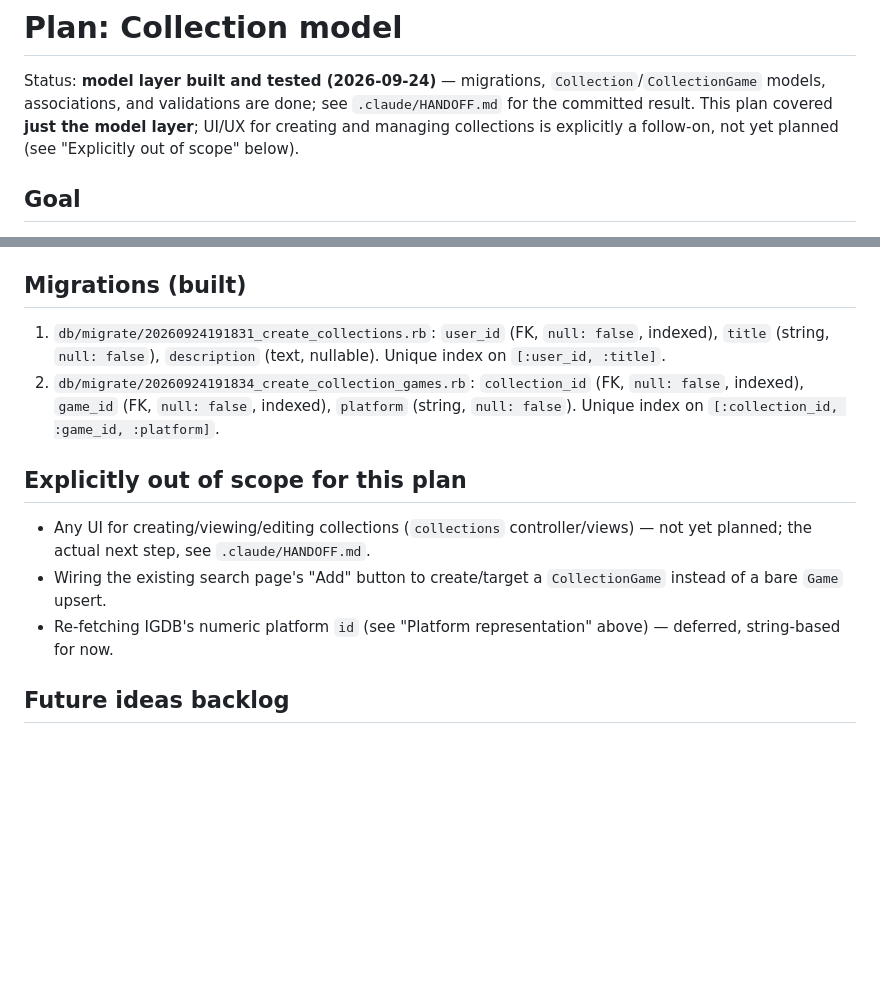
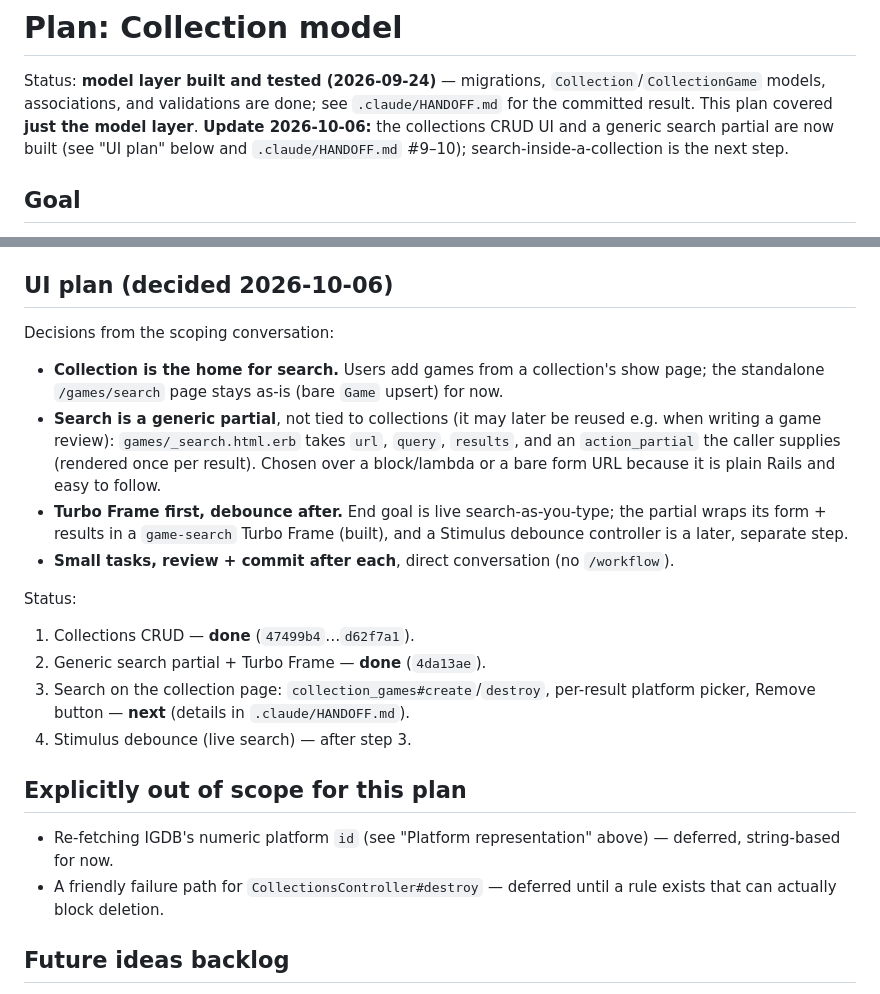
Before and after one commit to jasonbgarland/ruby_gaming, a Markdown page: .claude/PLAN.md, 2 parts joined by grey strips. Drawn GitHub-style; blank space fills up the shorter version.

```diff
--- a/.claude/PLAN.md
+++ b/.claude/PLAN.md
@@ -3,9 +3,9 @@
 Status: **model layer built and tested (2026-09-24)** — migrations,
 `Collection`/`CollectionGame` models, associations, and validations are
 done; see `.claude/HANDOFF.md` for the committed result. This plan
-covered **just the model layer**; UI/UX for creating and managing
-collections is explicitly a follow-on, not yet planned (see "Explicitly
-out of scope" below).
+covered **just the model layer**. **Update 2026-10-06:** the collections
+CRUD UI and a generic search partial are now built (see "UI plan" below and
+`.claude/HANDOFF.md` #9–10); search-inside-a-collection is the next step.
 
 ## Goal
 
@@ -79,25 +79,38 @@ made" below).
   rejecting a platform IGDB actually has just because the local `Game`
   row hadn't been refreshed in the last 24h.
 
-## Migrations (built)
+## UI plan (decided 2026-10-06)
 
-1. `db/migrate/20260924191831_create_collections.rb`: `user_id` (FK,
-   `null: false`, indexed), `title` (string, `null: false`),
-   `description` (text, nullable). Unique index on `[:user_id, :title]`.
-2. `db/migrate/20260924191834_create_collection_games.rb`:
-   `collection_id` (FK, `null: false`, indexed), `game_id` (FK,
-   `null: false`, indexed), `platform` (string, `null: false`). Unique
-   index on `[:collection_id, :game_id, :platform]`.
+Decisions from the scoping conversation:
+
+- **Collection is the home for search.** Users add games from a
+  collection's show page; the standalone `/games/search` page stays as-is
+  (bare `Game` upsert) for now.
+- **Search is a generic partial**, not tied to collections (it may later be
+  reused e.g. when writing a game review): `games/_search.html.erb` takes
+  `url`, `query`, `results`, and an `action_partial` the caller supplies
+  (rendered once per result). Chosen over a block/lambda or a bare form URL
+  because it is plain Rails and easy to follow.
+- **Turbo Frame first, debounce after.** End goal is live search-as-you-type;
+  the partial wraps its form + results in a `game-search` Turbo Frame (built),
+  and a Stimulus debounce controller is a later, separate step.
+- **Small tasks, review + commit after each**, direct conversation (no
+  `/workflow`).
+
+Status:
+1. Collections CRUD — **done** (`47499b4`…`d62f7a1`).
+2. Generic search partial + Turbo Frame — **done** (`4da13ae`).
+3. Search on the collection page: `collection_games#create`/`destroy`,
+   per-result platform picker, Remove button — **next** (details in
+   `.claude/HANDOFF.md`).
+4. Stimulus debounce (live search) — after step 3.
 
 ## Explicitly out of scope for this plan
 
-- Any UI for creating/viewing/editing collections (`collections`
-  controller/views) — not yet planned; the actual next step, see
-  `.claude/HANDOFF.md`.
-- Wiring the existing search page's "Add" button to create/target a
-  `CollectionGame` instead of a bare `Game` upsert.
 - Re-fetching IGDB's numeric platform `id` (see "Platform representation"
   above) — deferred, string-based for now.
+- A friendly failure path for `CollectionsController#destroy` — deferred
+  until a rule exists that can actually block deletion.
 
 ## Future ideas backlog
 
```
Also changed, not shown: .claude/HANDOFF.md (+64 -30 lines).
